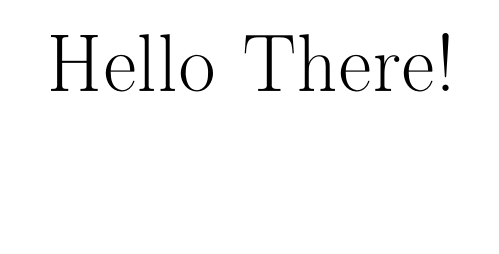
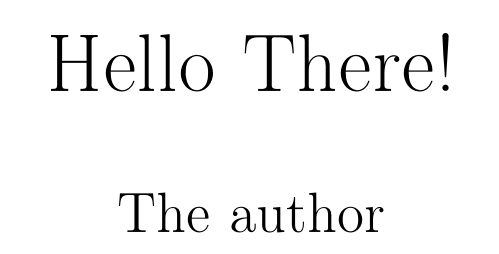
Before and after one commit to Leoname3000/hello-world, a LaTeX document (Mysterious File.tex): part of the page, cut so that both start at the same text. Compiled offline with pdfLaTeX.

Commit message:
I have done something

```diff
--- a/Mysterious File.tex
+++ b/Mysterious File.tex
@@ -3,7 +3,7 @@
 \usepackage[russian]{babel}
 
 \title{Hello There!}
-\author{}
+\author{The author}
 \date{}
 
 \begin{document}
```
